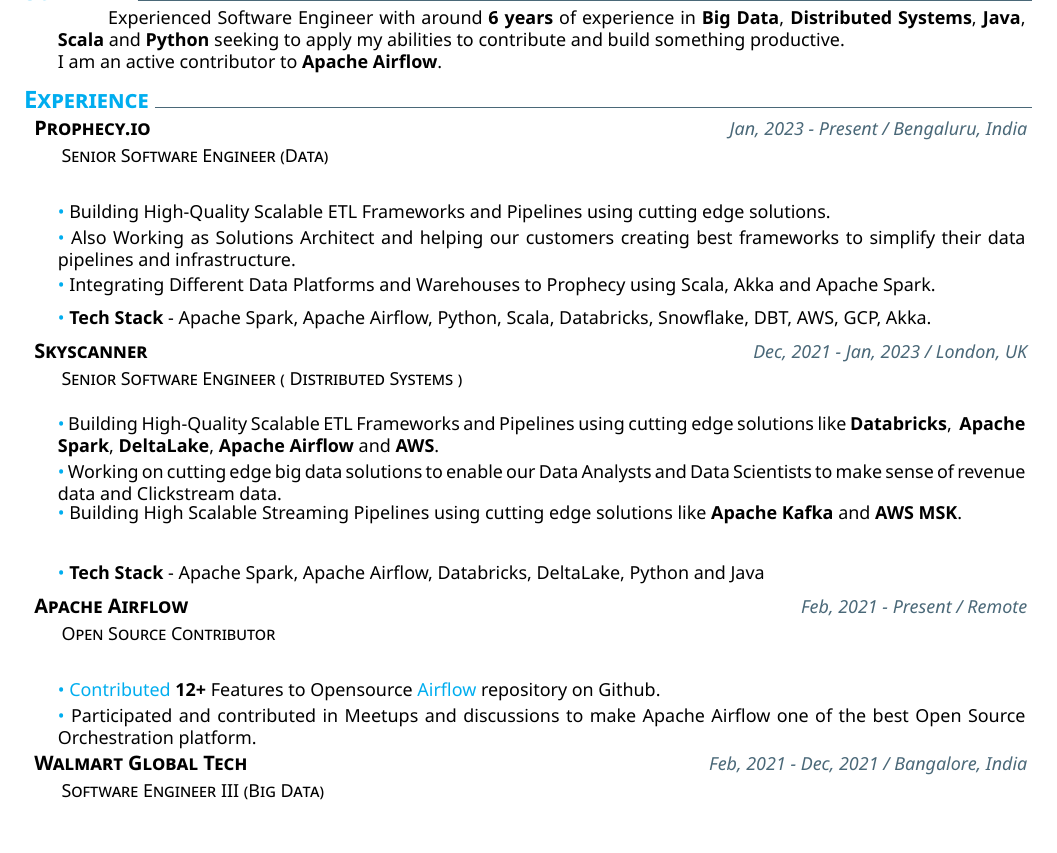
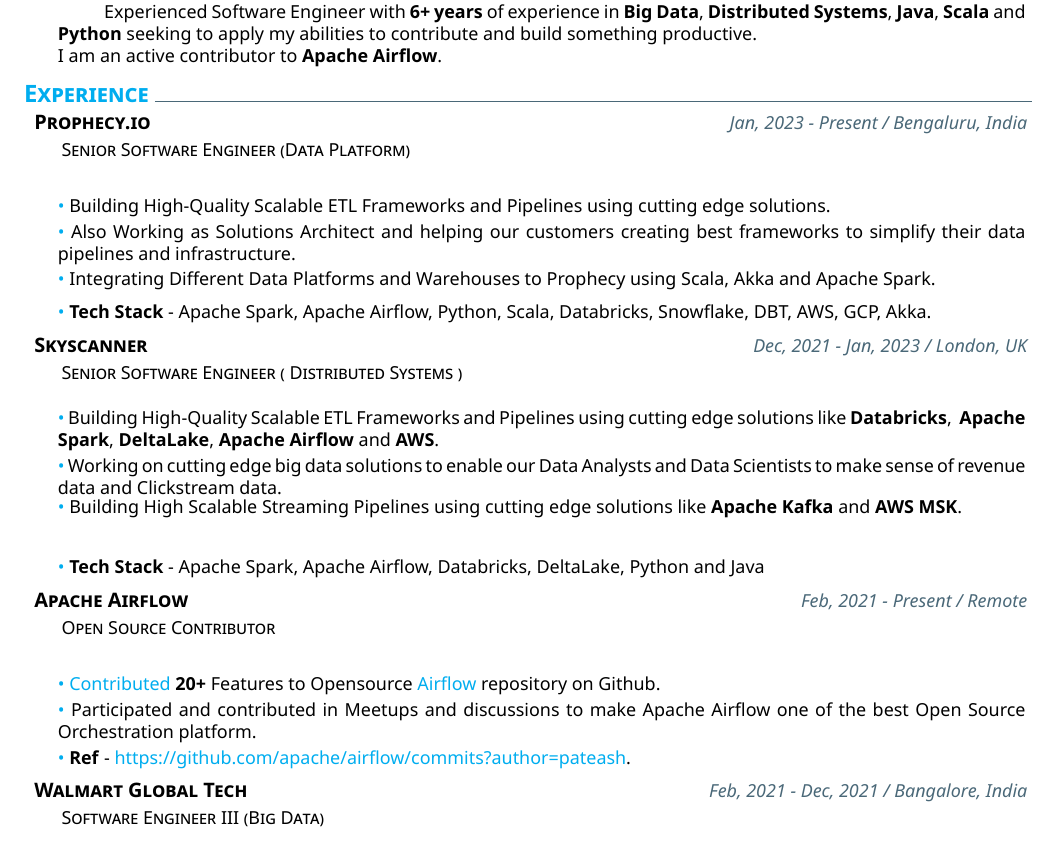
Before and after one commit to pateash/pateash, a LaTeX CV (cv/latex_cv-master/CV.tex): part of page 1 of 2, cut so that both start at the same text. Compiled offline with XeLaTeX.

Commit message:
Update CV.tex

```diff
--- a/cv/latex_cv-master/CV.tex
+++ b/cv/latex_cv-master/CV.tex
@@ -5,7 +5,7 @@
 \setmail{ashishpatel0720@gmail.com}
 \setposition{BigData Engineer} %ignored for now
 \setlinkedinaccount{https://linkedin.com/in/ashishpatel0720/}
-\setportfolio{https://ashish.live/}
+\setportfolio{https://pateash.in/}
 
 %you can play with color of the template (red is also nice..)
 \setgithubaccount{https://github.com/pateash} %you can play with color of the template (red is also nice..)
@@ -20,14 +20,14 @@
 %Sections
 %
 % Summary
-\addblocktext{Summary}{ Experienced Software Engineer with around \textbf{6 years} of experience in \textbf{Big Data}, \textbf{Distributed Systems}, \textbf{Java}, \textbf{Scala} and \textbf{Python} seeking to apply my abilities to contribute and build something productive.\\
+\addblocktext{Summary}{ Experienced Software Engineer with  \textbf{6+ years} of experience in \textbf{Big Data}, \textbf{Distributed Systems}, \textbf{Java}, \textbf{Scala} and \textbf{Python} seeking to apply my abilities to contribute and build something productive.\\
 I am an active contributor to \textbf{Apache Airflow}.
 }
 % Experience
 \section{Experience}
     % Prophecy
     \datedexperience{Prophecy.io}{Jan, 2023 - Present / Bengaluru, India}
-		\explanation{Senior Software Engineer (Data)}\\
+		\explanation{Senior Software Engineer (Data Platform)}\\
 		\explanationdetail{\coloredbullet\
 	 Building High-Quality Scalable ETL Frameworks and Pipelines using cutting edge solutions.
 	 }
@@ -60,9 +60,12 @@
 		\explanation{Open Source Contributor}
 
         \explanationdetail{\coloredbullet\
-		\href{https://github.com/apache/airflow/commits?author=pateash}{Contributed} \textbf{12+} Features to Opensource \href{https://github.com/apache/airflow}{Airflow} repository on Github.}
+		\href{https://github.com/apache/airflow/commits?author=pateash}{Contributed} \textbf{20+} Features to Opensource \href{https://github.com/apache/airflow}{Airflow} repository on Github.}
     \explanationdetail{\coloredbullet\
 	Participated and contributed in Meetups and discussions to make Apache Airflow one of the best Open Source Orchestration platform.
+        }
+    \explanationdetail{\coloredbullet\
+	\textbf{Ref} - \href{https://github.com/apache/airflow/commits?author=pateash}{https://github.com/apache/airflow/commits?author=pateash}.
         }
     % WALMART LABS
     \datedexperience{Walmart Global Tech}{Feb, 2021 - Dec, 2021 / Bangalore, India}
```
